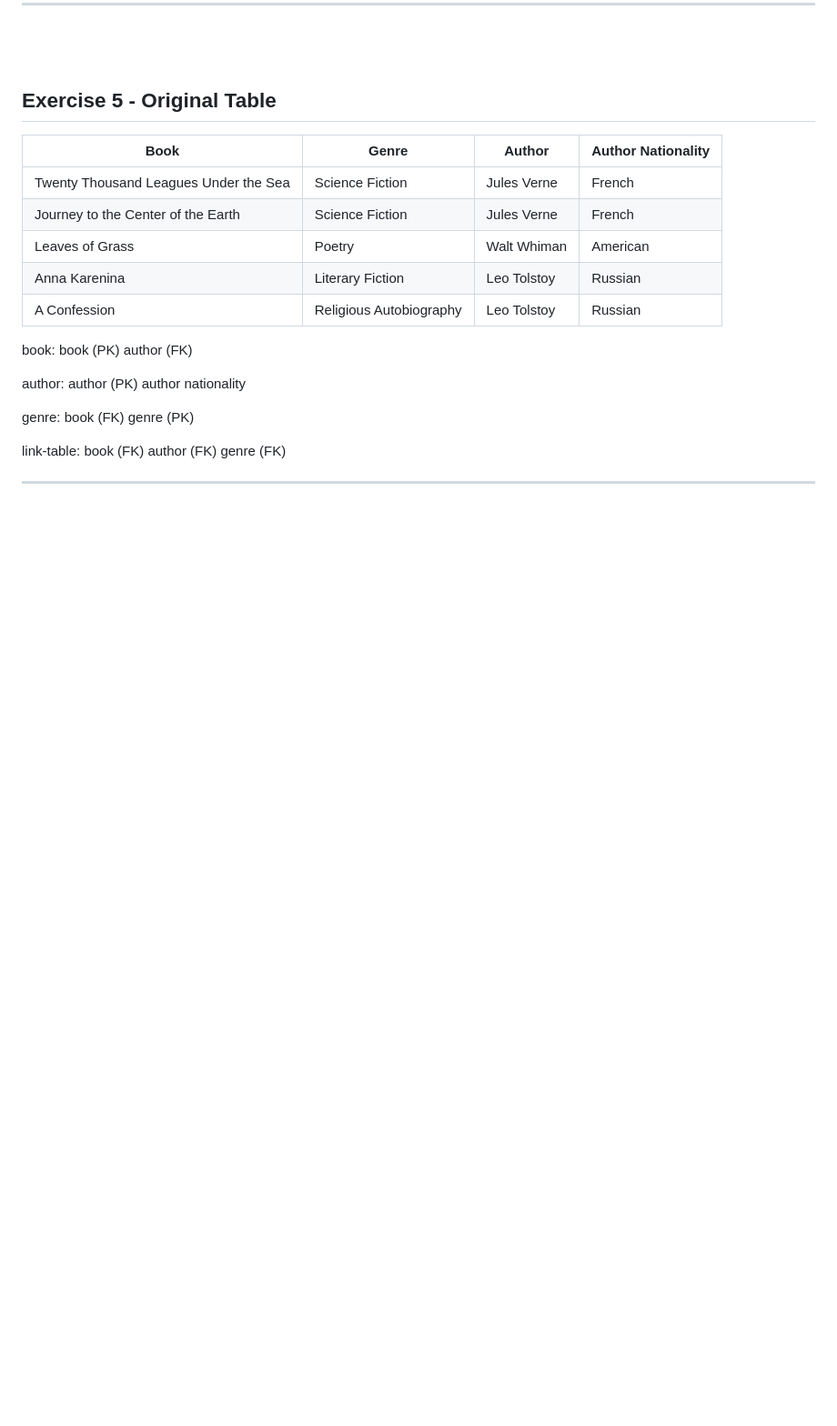
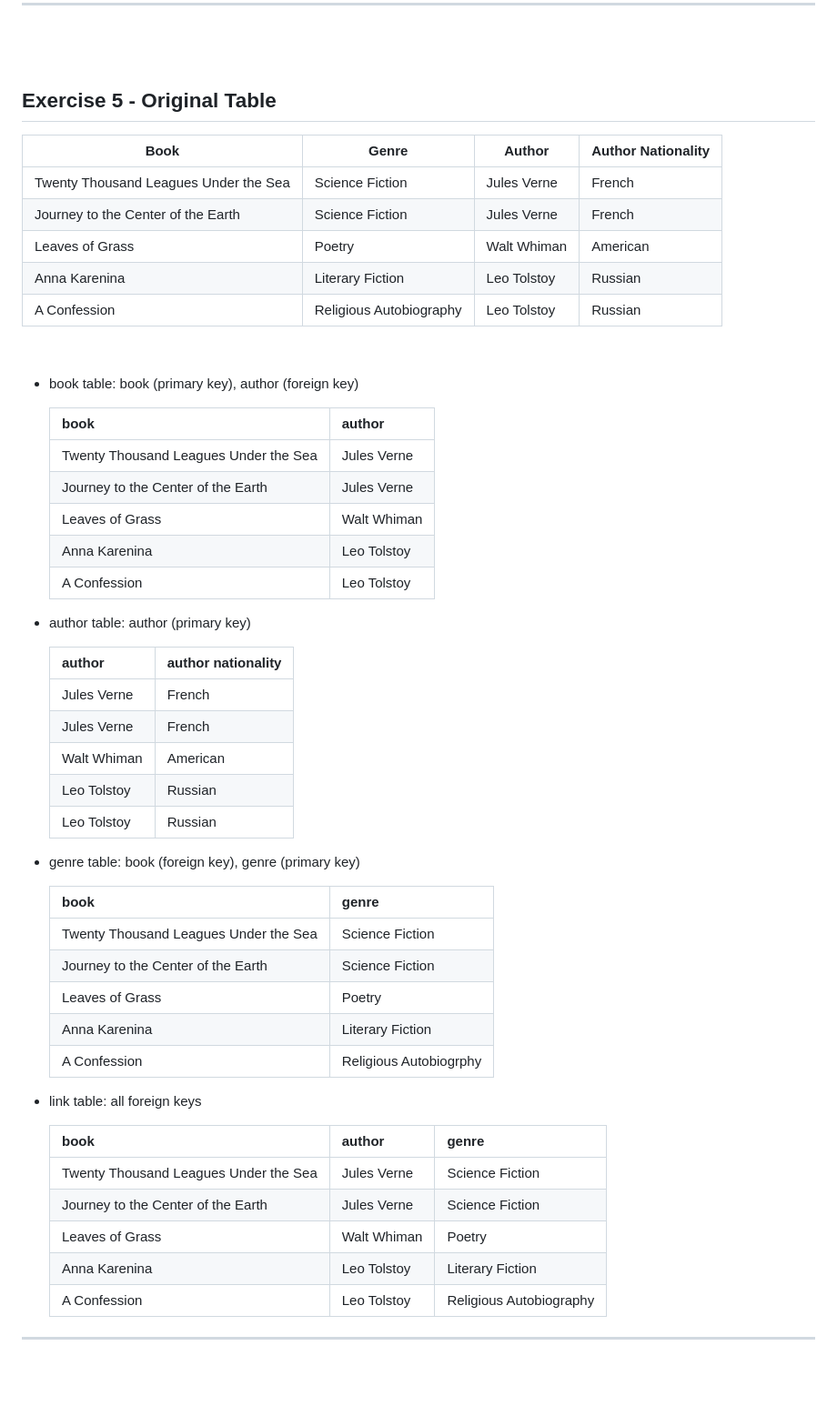
Before and after one commit to monstermaash/block3-adv-web, a Markdown page: exercises/normal-forms.md, the part around one of its changes. Shown at 91% size. GitHub-like rendering; blank space fills up the shorter version.

```diff
--- a/exercises/normal-forms.md
+++ b/exercises/normal-forms.md
@@ -187,22 +232,47 @@ stateCode (FK)
 | Anna Karenina                         | Literary Fiction        | Leo Tolstoy | Russian            |
 | A Confession                          | Religious Autobiography | Leo Tolstoy | Russian            |
 
-book:
-book (PK)
-author (FK)
+<br>
 
-author:
-author (PK)
-author nationality
+- book table: book (primary key), author (foreign key)
 
-genre:
-book (FK)
-genre (PK)
+  | book                                  | author      |
+  | ------------------------------------- | ----------- |
+  | Twenty Thousand Leagues Under the Sea | Jules Verne |
+  | Journey to the Center of the Earth    | Jules Verne |
+  | Leaves of Grass                       | Walt Whiman |
+  | Anna Karenina                         | Leo Tolstoy |
+  | A Confession                          | Leo Tolstoy |
 
-link-table:
-book (FK)
-author (FK)
-genre (FK)
+- author table: author (primary key)
+
+  | author      | author nationality |
+  | ----------- | ------------------ |
+  | Jules Verne | French             |
+  | Jules Verne | French             |
+  | Walt Whiman | American           |
+  | Leo Tolstoy | Russian            |
+  | Leo Tolstoy | Russian            |
+
+- genre table: book (foreign key), genre (primary key)
+
+  | book                                  | genre                  |
+  | ------------------------------------- | ---------------------- |
+  | Twenty Thousand Leagues Under the Sea | Science Fiction        |
+  | Journey to the Center of the Earth    | Science Fiction        |
+  | Leaves of Grass                       | Poetry                 |
+  | Anna Karenina                         | Literary Fiction       |
+  | A Confession                          | Religious Autobiogrphy |
+
+- link table: all foreign keys
+
+  | book                                  | author      | genre                   |
+  | ------------------------------------- | ----------- | ----------------------- |
+  | Twenty Thousand Leagues Under the Sea | Jules Verne | Science Fiction         |
+  | Journey to the Center of the Earth    | Jules Verne | Science Fiction         |
+  | Leaves of Grass                       | Walt Whiman | Poetry                  |
+  | Anna Karenina                         | Leo Tolstoy | Literary Fiction        |
+  | A Confession                          | Leo Tolstoy | Religious Autobiography |
 
 ---
 
```
Also changed, not shown: other parts of exercises/normal-forms.md (+151 -106 lines).
